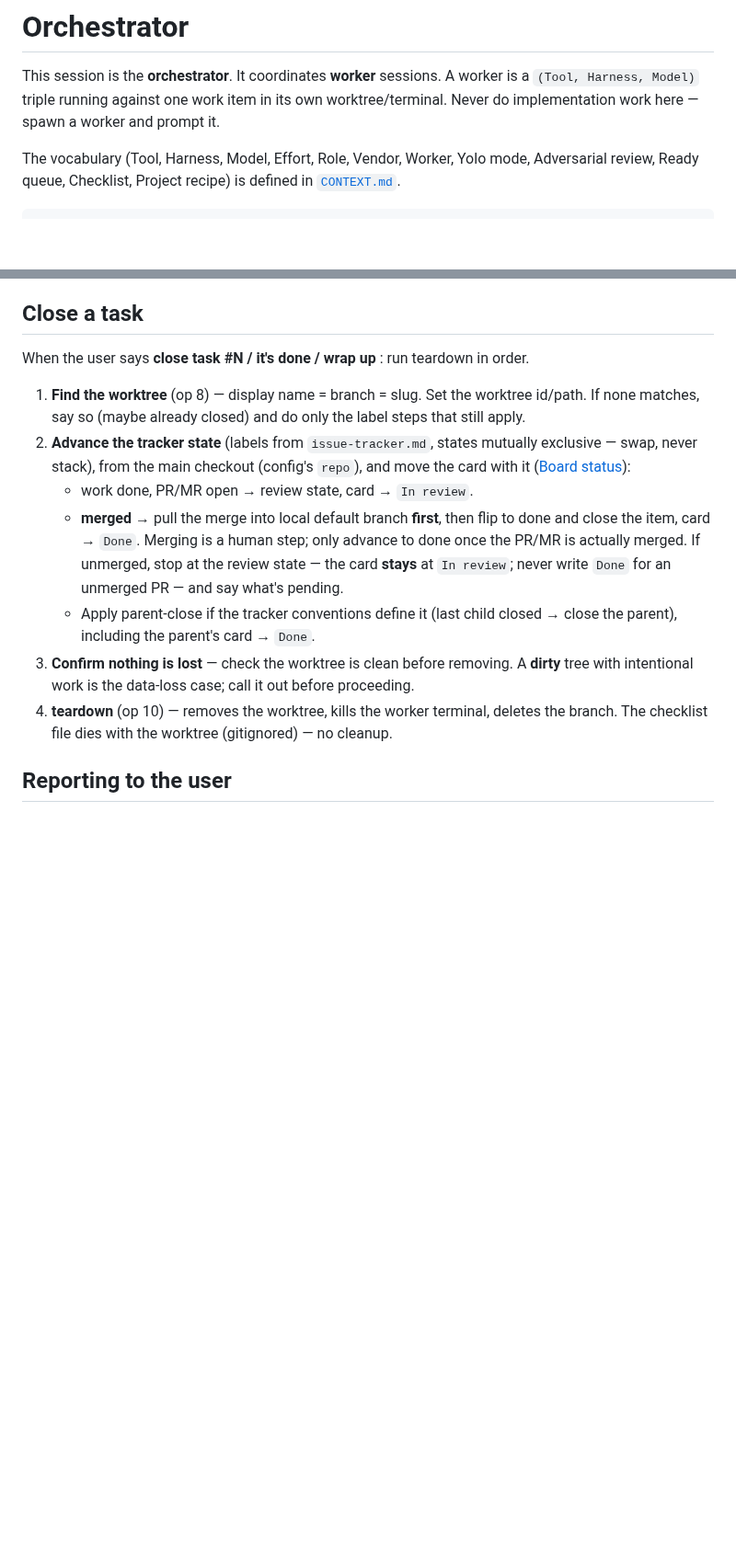
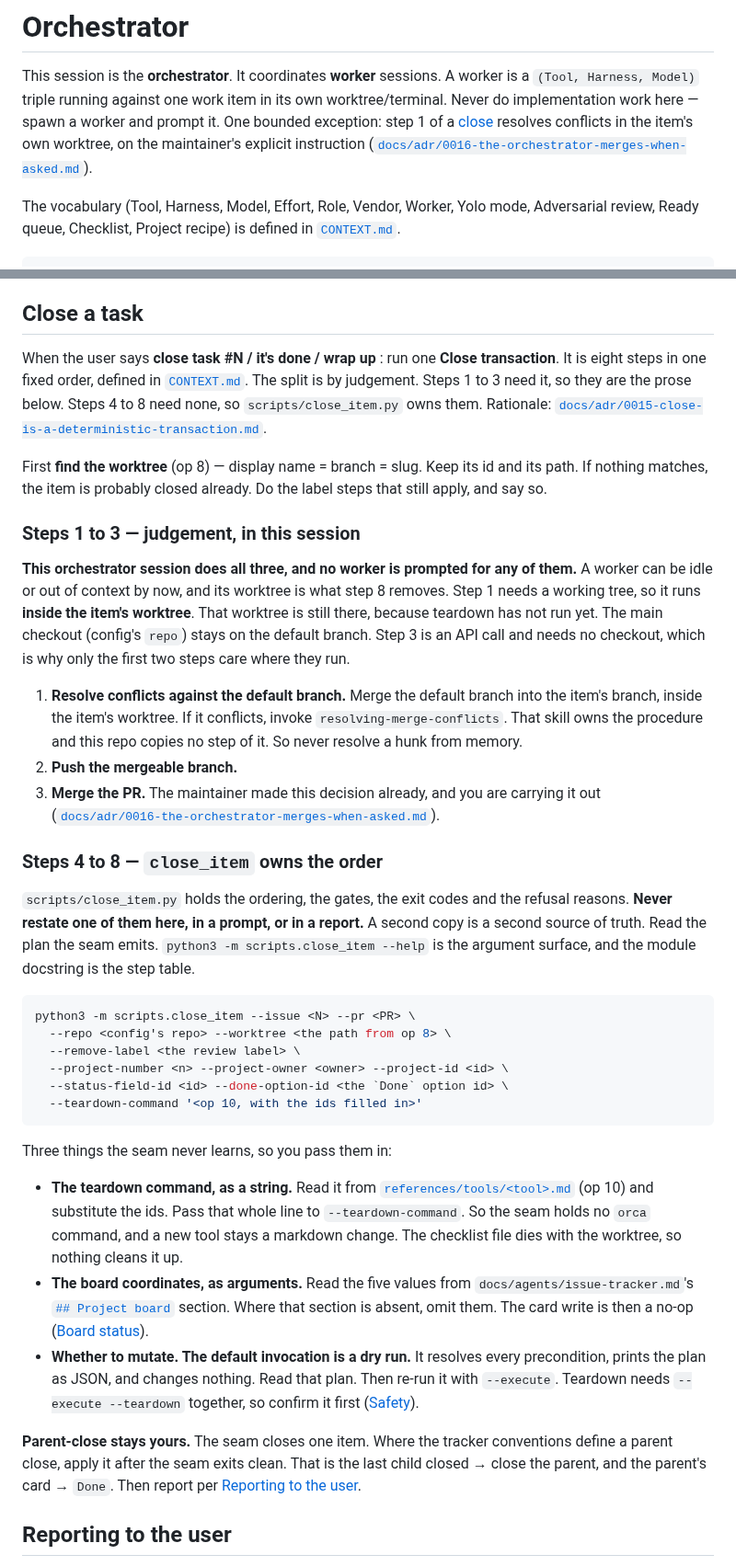
Before and after one commit to wagnersza/orchestrator-skills, a Markdown page: orchestrator/SKILL.md, 2 parts joined by grey strips. Shown at 92% size. Rendered like a GitHub page; blank space fills up the shorter version.

Commit message:
feat: rewrite the close flow around the judgement/ordering split
The eight steps of a close were all prose, and a prose ordering drifted. Steps 1
to 3 stay prose because they need judgement, and they gain the explicit sequence
plus the `resolving-merge-conflicts` invocation. Steps 4 to 8 name
`scripts/close_item.py` as the owner of the order, with the invocation documented:
the teardown command as a string, the board coordinates as arguments, and the
default as a dry run.

The gates and the refusal reasons live in the seam and are not restated here. A
second copy would be a second source of truth, which is the failure this removes.

Refs #33. ADR 0015 and ADR 0016.

Co-Authored-By: Claude Opus 5 (1M context) <noreply@anthropic.com>

````diff
--- a/orchestrator/SKILL.md
+++ b/orchestrator/SKILL.md
@@ -8,7 +8,9 @@ description: Orchestrate agent worker sessions across any workspace tool (orca/c
 This session is the **orchestrator**. It coordinates **worker** sessions. A
 worker is a `(Tool, Harness, Model)` triple running against one work item in its
 own worktree/terminal. Never do implementation work here — spawn a worker and
-prompt it.
+prompt it. One bounded exception: step 1 of a [close](#close-a-task) resolves
+conflicts in the item's own worktree, on the maintainer's explicit instruction
+([`docs/adr/0016-the-orchestrator-merges-when-asked.md`](docs/adr/0016-the-orchestrator-merges-when-asked.md)).
 
 The vocabulary (Tool, Harness, Model, Effort, Role, Vendor, Worker, Yolo mode,
 Adversarial review, Ready queue, Checklist, Project recipe) is defined in
@@ -487,29 +489,73 @@ off in config.
 
 ## Close a task
 
-When the user says **close task #N / it's done / wrap up <slug>**: run teardown in
-order.
+When the user says **close task #N / it's done / wrap up <slug>**: run one **Close
+transaction**. It is eight steps in one fixed order, defined in
+[`CONTEXT.md`](CONTEXT.md). The split is by judgement. Steps 1 to 3 need it, so they
+are the prose below. Steps 4 to 8 need none, so `scripts/close_item.py` owns them.
+Rationale:
+[`docs/adr/0015-close-is-a-deterministic-transaction.md`](docs/adr/0015-close-is-a-deterministic-transaction.md).
 
-1. **Find the worktree** (op 8) — display name = branch = slug. Set the worktree
-   id/path. If none matches, say so (maybe already closed) and do only the label
-   steps that still apply.
-2. **Advance the tracker state** (labels from `issue-tracker.md`, states mutually
-   exclusive — swap, never stack), from the main checkout (config's `repo`), and
-   move the card with it ([Board status](#board-status)):
-   - work done, PR/MR open → review state, card → `In review`.
-   - **merged** → pull the merge into local default branch **first**, then flip to
-     done and close the item, card → `Done`. Merging is a human step; only advance
-     to done once the PR/MR is actually merged. If unmerged, stop at the review
-     state — the card **stays** at `In review`; never write `Done` for an unmerged
-     PR — and say what's pending.
-   - Apply parent-close if the tracker conventions define it (last child closed →
-     close the parent), including the parent's card → `Done`.
-3. **Confirm nothing is lost** — check the worktree is clean before removing. A
-   **dirty** tree with intentional work is the data-loss case; call it out before
-   proceeding.
-4. **teardown** (op 10) — removes the worktree, kills the worker terminal, deletes
-   the branch. The checklist file dies with the worktree (gitignored) — no
-   cleanup.
+First **find the worktree** (op 8) — display name = branch = slug. Keep its id and
+its path. If nothing matches, the item is probably closed already. Do the label steps
+that still apply, and say so.
+
+### Steps 1 to 3 — judgement, in this session
+
+**This orchestrator session does all three, and no worker is prompted for any of
+them.** A worker can be idle or out of context by now, and its worktree is what step
+8 removes. Step 1 needs a working tree, so it runs **inside the item's worktree**.
+That worktree is still there, because teardown has not run yet. The main checkout
+(config's `repo`) stays on the default branch. Step 3 is an API call and needs no
+checkout, which is why only the first two steps care where they run.
+
+1. **Resolve conflicts against the default branch.** Merge the default branch into
+   the item's branch, inside the item's worktree. If it conflicts, invoke
+   `resolving-merge-conflicts`. That skill owns the procedure and this repo copies no
+   step of it. So never resolve a hunk from memory.
+2. **Push the mergeable branch.**
+3. **Merge the PR.** The maintainer made this decision already, and you are carrying
+   it out
+   ([`docs/adr/0016-the-orchestrator-merges-when-asked.md`](docs/adr/0016-the-orchestrator-merges-when-asked.md)).
+
+### Steps 4 to 8 — `close_item` owns the order
+
+`scripts/close_item.py` holds the ordering, the gates, the exit codes and the
+refusal reasons. **Never restate one of them here, in a prompt, or in a report.** A
+second copy is a second source of truth. Read the plan the seam emits.
+`python3 -m scripts.close_item --help` is the argument surface, and the module
+docstring is the step table.
+
+```bash
+python3 -m scripts.close_item --issue <N> --pr <PR> \
+  --repo <config's repo> --worktree <the path from op 8> \
+  --remove-label <the review label> \
+  --project-number <n> --project-owner <owner> --project-id <id> \
+  --status-field-id <id> --done-option-id <the `Done` option id> \
+  --teardown-command '<op 10, with the ids filled in>'
+```
+
+Three things the seam never learns, so you pass them in:
+
+- **The teardown command, as a string.** Read it from
+  [`references/tools/<tool>.md`](references/tools/_operations.md) (op 10) and
+  substitute the ids. Pass that whole line to `--teardown-command`. So the seam holds
+  no `orca` command, and a new tool stays a markdown change. The checklist file dies
+  with the worktree, so nothing cleans it up.
+- **The board coordinates, as arguments.** Read the five values from
+  `docs/agents/issue-tracker.md`'s
+  [`## Project board`](../docs/agents/issue-tracker.md#project-board) section. Where
+  that section is absent, omit them. The card write is then a no-op
+  ([Board status](#board-status)).
+- **Whether to mutate. The default invocation is a dry run.** It resolves every
+  precondition, prints the plan as JSON, and changes nothing. Read that plan. Then
+  re-run it with `--execute`. Teardown needs `--execute --teardown` together, so
+  confirm it first ([Safety](#safety)).
+
+**Parent-close stays yours.** The seam closes one item. Where the tracker conventions
+define a parent close, apply it after the seam exits clean. That is the last child
+closed → close the parent, and the parent's card → `Done`. Then report per
+[Reporting to the user](#reporting-to-the-user).
 
 ## Reporting to the user
 
````
